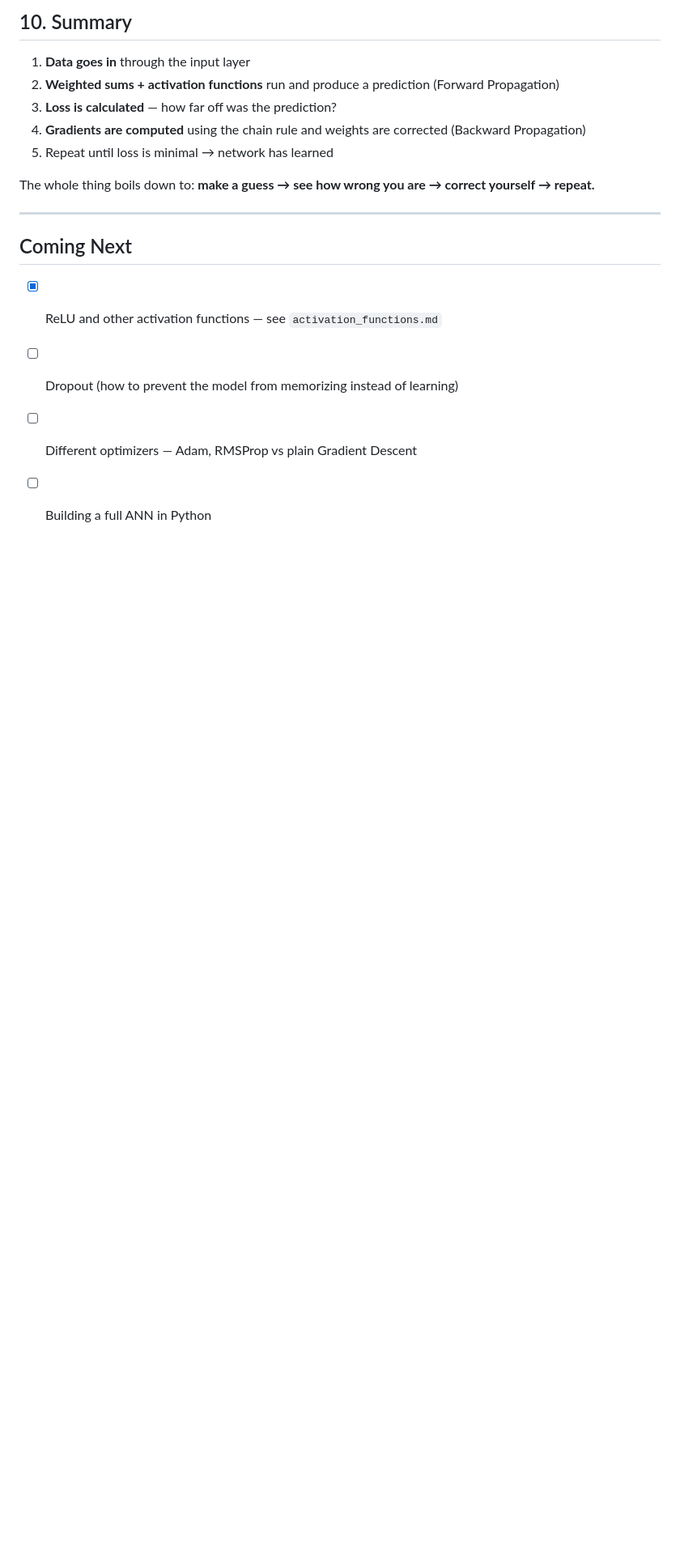
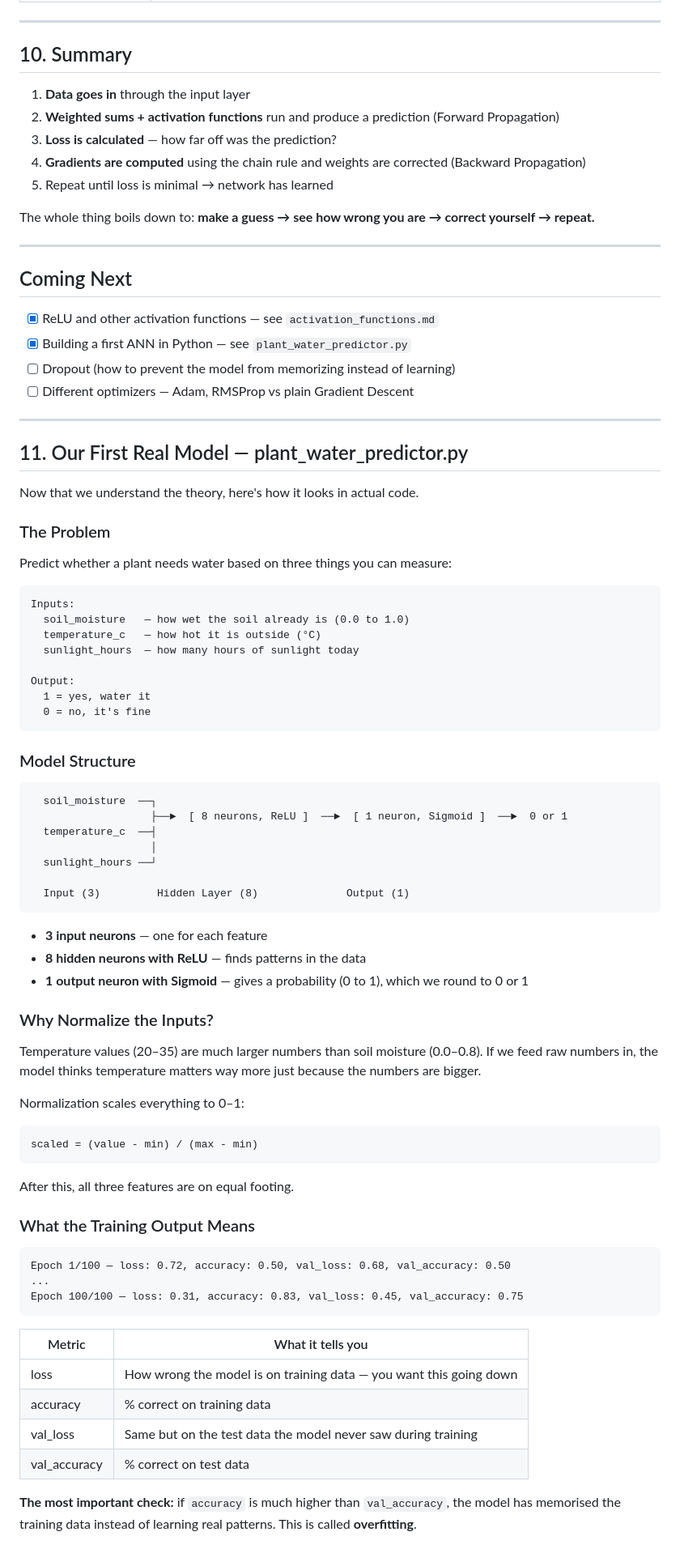
Before and after one commit to vishalsehgalvs/Deep_Learning, a Markdown page: Artificial_Neural_Network/notes.md, the part around one of its changes. Shown at 81% size. Rendered like a GitHub page; blank space fills up the shorter version.

Commit message:
Updated code, model details and training visualization

````diff
--- a/Artificial_Neural_Network/notes.md
+++ b/Artificial_Neural_Network/notes.md
@@ -262,6 +262,73 @@ The whole thing boils down to: **make a guess → see how wrong you are → corr
 ## Coming Next
 
 - [x] ReLU and other activation functions — see `activation_functions.md`
+- [x] Building a first ANN in Python — see `plant_water_predictor.py`
 - [ ] Dropout (how to prevent the model from memorizing instead of learning)
 - [ ] Different optimizers — Adam, RMSProp vs plain Gradient Descent
-- [ ] Building a full ANN in Python
+
+---
+
+## 11. Our First Real Model — plant_water_predictor.py
+
+Now that we understand the theory, here's how it looks in actual code.
+
+### The Problem
+
+Predict whether a plant needs water based on three things you can measure:
+
+```
+Inputs:
+  soil_moisture   — how wet the soil already is (0.0 to 1.0)
+  temperature_c   — how hot it is outside (°C)
+  sunlight_hours  — how many hours of sunlight today
+
+Output:
+  1 = yes, water it
+  0 = no, it's fine
+```
+
+### Model Structure
+
+```
+  soil_moisture  ──┐
+                   ├──►  [ 8 neurons, ReLU ]  ──►  [ 1 neuron, Sigmoid ]  ──►  0 or 1
+  temperature_c  ──┤
+                   │
+  sunlight_hours ──┘
+
+  Input (3)         Hidden Layer (8)              Output (1)
+```
+
+- **3 input neurons** — one for each feature
+- **8 hidden neurons with ReLU** — finds patterns in the data
+- **1 output neuron with Sigmoid** — gives a probability (0 to 1), which we round to 0 or 1
+
+### Why Normalize the Inputs?
+
+Temperature values (20–35) are much larger numbers than soil moisture (0.0–0.8). If we feed raw numbers in, the model thinks temperature matters way more just because the numbers are bigger.
+
+Normalization scales everything to 0–1:
+
+```
+scaled = (value - min) / (max - min)
+```
+
+After this, all three features are on equal footing.
+
+### What the Training Output Means
+
+```
+Epoch 1/100 — loss: 0.72, accuracy: 0.50, val_loss: 0.68, val_accuracy: 0.50
+...
+Epoch 100/100 — loss: 0.31, accuracy: 0.83, val_loss: 0.45, val_accuracy: 0.75
+```
+
+| Metric       | What it tells you                                                  |
+| ------------ | ------------------------------------------------------------------ |
+| loss         | How wrong the model is on training data — you want this going down |
+| accuracy     | % correct on training data                                         |
+| val_loss     | Same but on the test data the model never saw during training      |
+| val_accuracy | % correct on test data                                             |
+
+**The most important check:** if `accuracy` is much higher than `val_accuracy`, the model has memorised the training data instead of learning real patterns. This is called **overfitting**.
+
````
Also changed, not shown: other parts of Artificial_Neural_Network/notes.md (+5 -0 lines).
